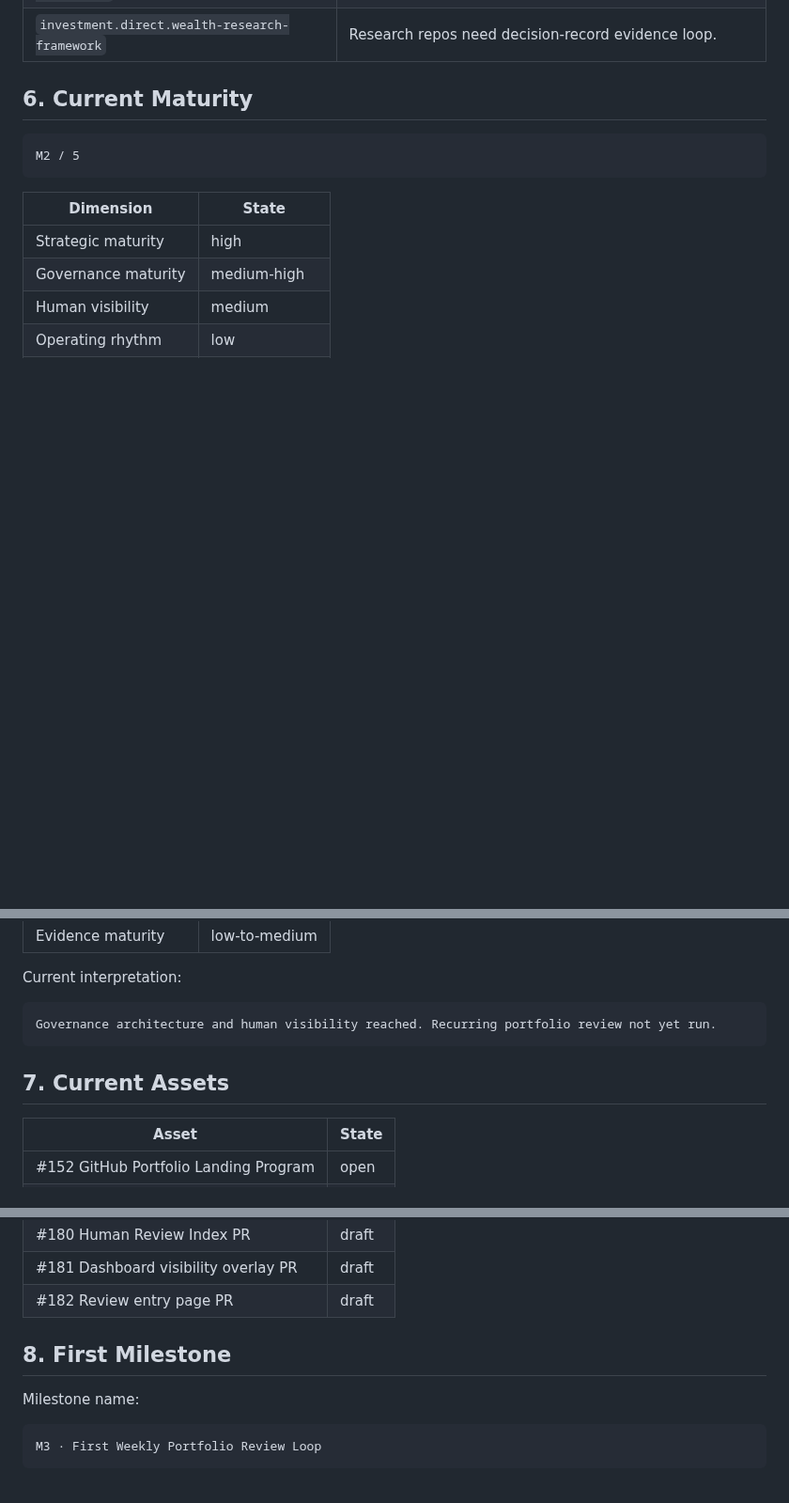
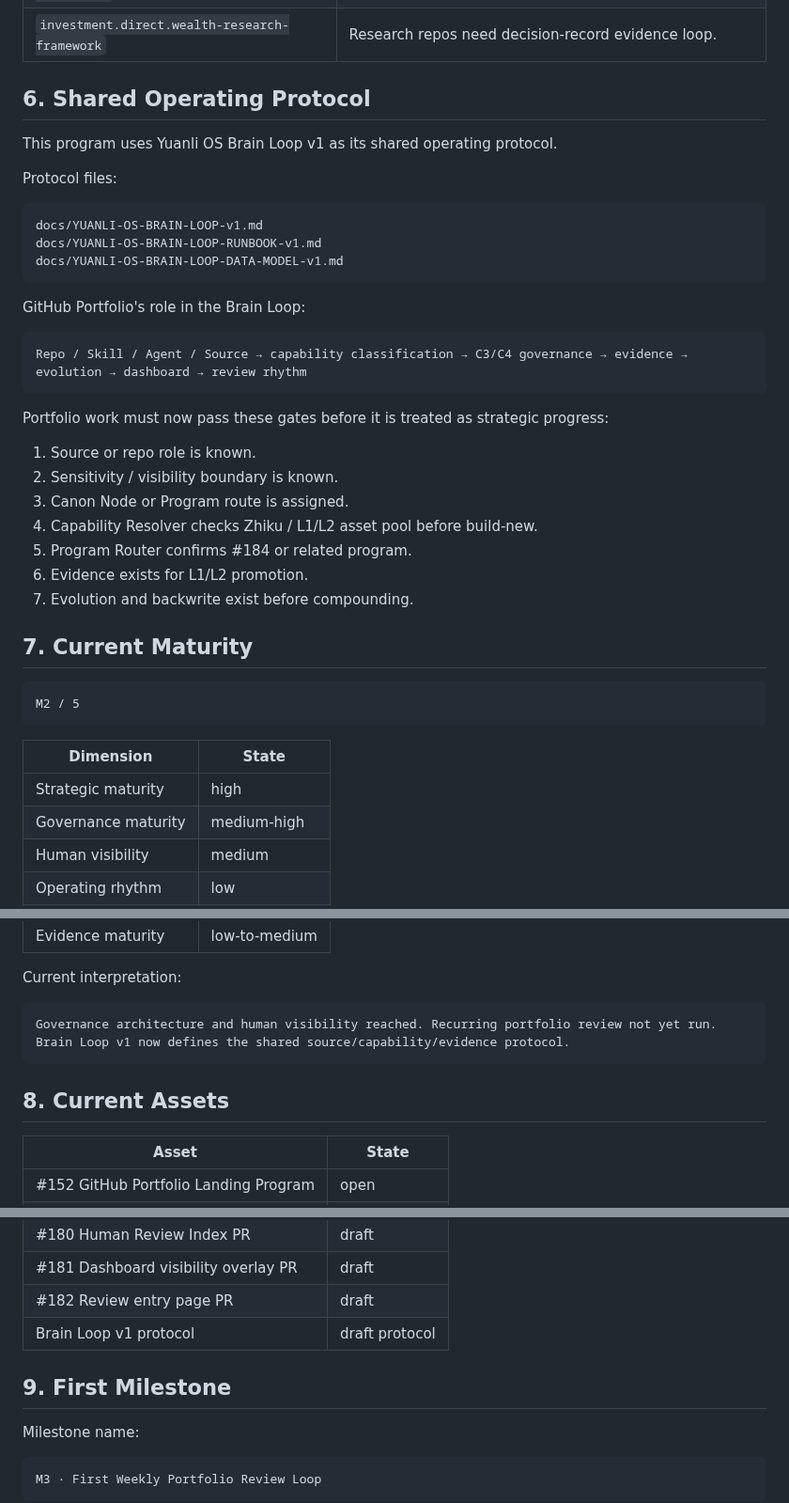
Before and after one commit to moonstachain/yuanli-strategy-soul, a Markdown page: docs/PROJECT-CHARTER-GITHUB-PORTFOLIO-CBM-PMO-v1.md, 3 parts joined by grey strips. Shown at 94% size. GitHub-like rendering; blank space fills up the shorter version.

````diff
--- a/docs/PROJECT-CHARTER-GITHUB-PORTFOLIO-CBM-PMO-v1.md
+++ b/docs/PROJECT-CHARTER-GITHUB-PORTFOLIO-CBM-PMO-v1.md
@@ -48,7 +48,35 @@ Governance program / strategic asset portfolio program.
 | `client.control.project-portfolio-governance` | Client evidence repos need privacy and writeback boundary. |
 | `investment.direct.wealth-research-framework` | Research repos need decision-record evidence loop. |
 
-## 6. Current Maturity
+## 6. Shared Operating Protocol
+
+This program uses Yuanli OS Brain Loop v1 as its shared operating protocol.
+
+Protocol files:
+
+```text
+docs/YUANLI-OS-BRAIN-LOOP-v1.md
+docs/YUANLI-OS-BRAIN-LOOP-RUNBOOK-v1.md
+docs/YUANLI-OS-BRAIN-LOOP-DATA-MODEL-v1.md
+```
+
+GitHub Portfolio's role in the Brain Loop:
+
+```text
+Repo / Skill / Agent / Source → capability classification → C3/C4 governance → evidence → evolution → dashboard → review rhythm
+```
+
+Portfolio work must now pass these gates before it is treated as strategic progress:
+
+1. Source or repo role is known.
+2. Sensitivity / visibility boundary is known.
+3. Canon Node or Program route is assigned.
+4. Capability Resolver checks Zhiku / L1/L2 asset pool before build-new.
+5. Program Router confirms #184 or related program.
+6. Evidence exists for L1/L2 promotion.
+7. Evolution and backwrite exist before compounding.
+
+## 7. Current Maturity
 
 ```text
 M2 / 5
@@ -65,10 +93,10 @@ M2 / 5
 Current interpretation:
 
 ```text
-Governance architecture and human visibility reached. Recurring portfolio review not yet run.
+Governance architecture and human visibility reached. Recurring portfolio review not yet run. Brain Loop v1 now defines the shared source/capability/evidence protocol.
 ```
 
-## 7. Current Assets
+## 8. Current Assets
 
 | Asset | State |
 |---|---|
@@ -86,8 +114,9 @@ Governance architecture and human visibility reached. Recurring portfolio review
 | #180 Human Review Index PR | draft |
 | #181 Dashboard visibility overlay PR | draft |
 | #182 Review entry page PR | draft |
+| Brain Loop v1 protocol | draft protocol |
 
-## 8. First Milestone
+## 9. First Milestone
 
 Milestone name:
 
````
Also changed, not shown: other parts of docs/PROJECT-CHARTER-GITHUB-PORTFOLIO-CBM-PMO-v1.md (+15 -7 lines).
